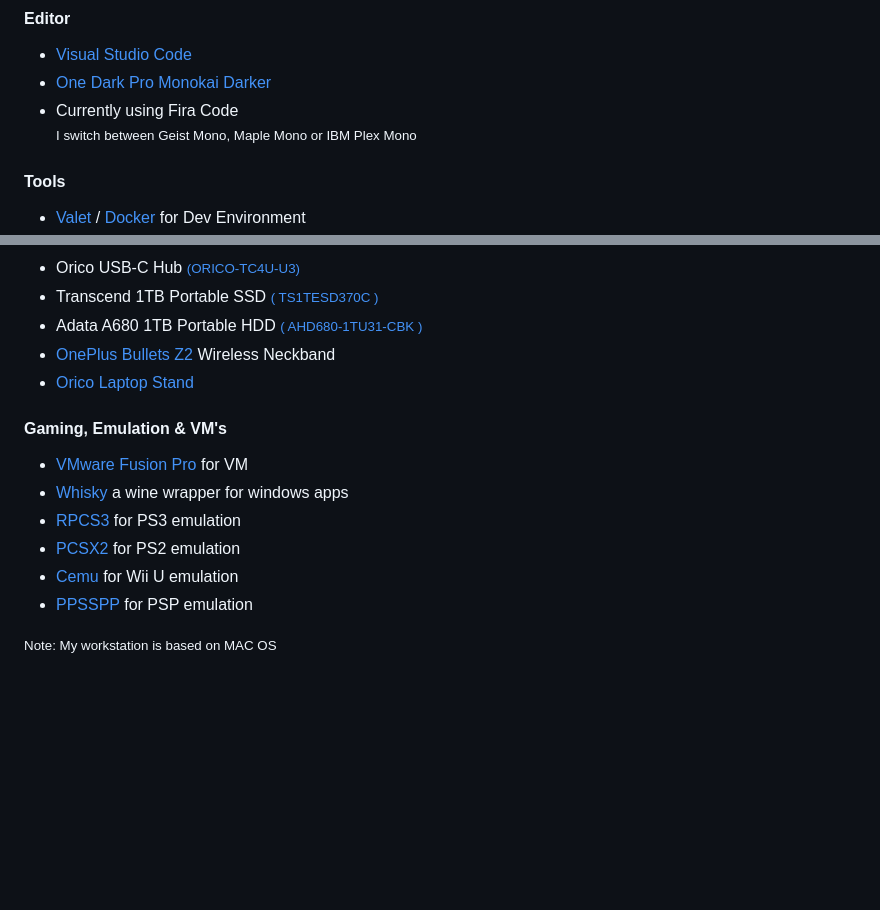
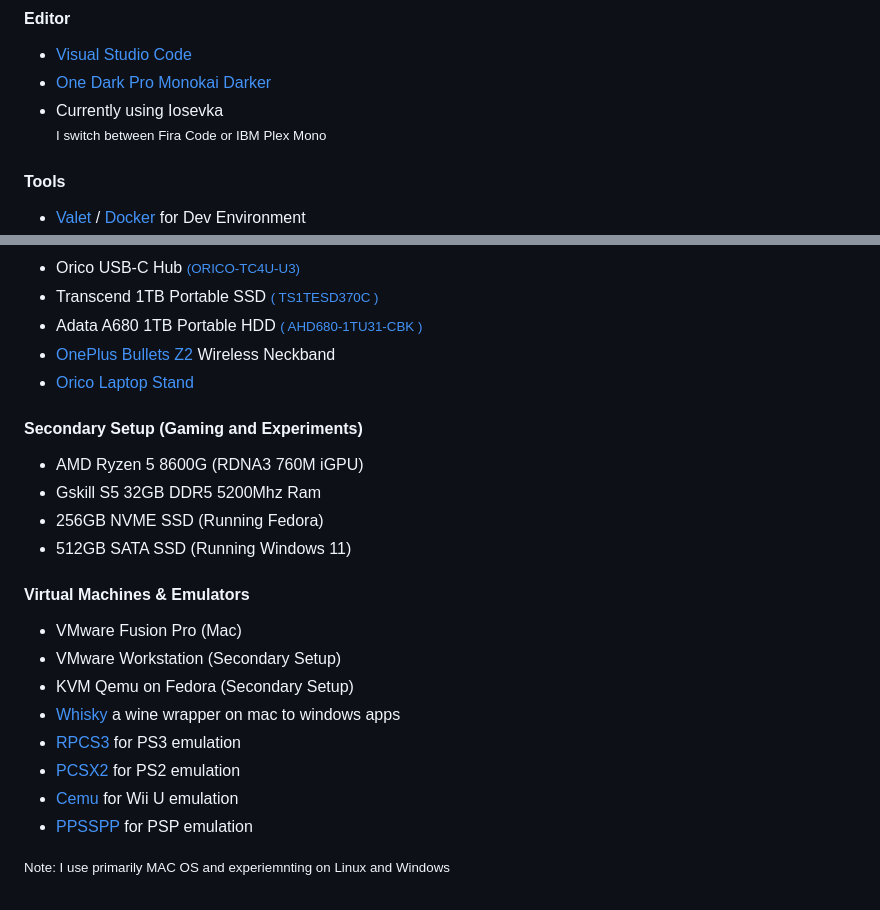
Before and after one commit to fazleyrabby/astro-portfolio, a Markdown page: src/components/uses.md, 2 parts joined by grey strips. Rendered like a GitHub page; blank space fills up the shorter version.

Commit message:
uses updat

```diff
--- a/src/components/uses.md
+++ b/src/components/uses.md
@@ -1,7 +1,7 @@
 #### Editor
 + <a class="hover:opacity-50" href="https://code.visualstudio.com/" target="_blank">Visual Studio Code</a>
 + <a class="hover:opacity-50" href="https://marketplace.visualstudio.com/items?itemName=eserozvataf.one-dark-pro-monokai-darker" target="_blank">One Dark Pro Monokai Darker</a>
-+ Currently using Fira Code <br> <small>I switch between Geist Mono, Maple Mono or IBM Plex Mono</small>
++ Currently using Iosevka <br> <small>I switch between Fira Code or IBM Plex Mono</small>
 
 #### Tools
 + <a class="hover:opacity-50" href="https://github.com/laravel/valet" target="_blank">Valet</a> / <a class="hover:opacity-50" href="https://www.docker.com/" target="_blank">Docker</a> for Dev Environment
@@ -31,16 +31,21 @@
 + <a class="hover:opacity-50" href="https://www.oneplus.com/ae/oneplus-bullets-wireless-z2" target="_blank" title="Primary headphone and Mic for calling">OnePlus Bullets Z2</a> Wireless Neckband
 + <a class="hover:opacity-50" href="https://oricotechs.com/products/orico-detachable-laptop-stand" target="_blank" title="Primary headphone and Mic for calling">Orico Laptop Stand</a>
 
+#### Secondary Setup (Gaming and Experiments)
++ AMD Ryzen 5 8600G (RDNA3 760M iGPU)
++ Gskill S5 32GB DDR5 5200Mhz Ram
++ 256GB NVME SSD (Running Fedora)
++ 512GB SATA SSD (Running Windows 11)
 
-
-
-#### Gaming, Emulation & VM's
-+ <a class="hover:opacity-50" href="https://blogs.vmware.com/teamfusion/2024/05/fusion-pro-now-available-free-for-personal-use.html" target="_blank" title="Gaming Emulator">VMware Fusion Pro</a> for VM
-+ <a class="hover:opacity-50" href="https://getwhisky.app/" target="_blank" title="Gaming Emulator">Whisky</a> a wine wrapper for windows apps
+#### Virtual Machines & Emulators
++ VMware Fusion Pro (Mac)
++ VMware Workstation (Secondary Setup)
++ KVM Qemu on Fedora (Secondary Setup)
++ <a class="hover:opacity-50" href="https://getwhisky.app/" target="_blank" title="Gaming Emulator">Whisky</a> a wine wrapper on mac to windows apps
 + <a class="hover:opacity-50" href="https://rpcs3.net/" target="_blank" title="Gaming Emulator">RPCS3</a> for PS3 emulation
 + <a class="hover:opacity-50" href="https://pcsx2.net/" target="_blank" title="Gaming Emulator">PCSX2</a> for PS2 emulation
 + <a class="hover:opacity-50" href="https://cemu.info/" target="_blank" title="Gaming Emulator">Cemu</a> for Wii U emulation
 + <a class="hover:opacity-50" href="https://www.ppsspp.org/" target="_blank" title="Gaming Emulator">PPSSPP</a> for PSP emulation
 
 
-<small>Note: My workstation is based on MAC OS</small>
+<small>Note: I use primarily MAC OS and experiemnting on Linux and Windows</small>
```
